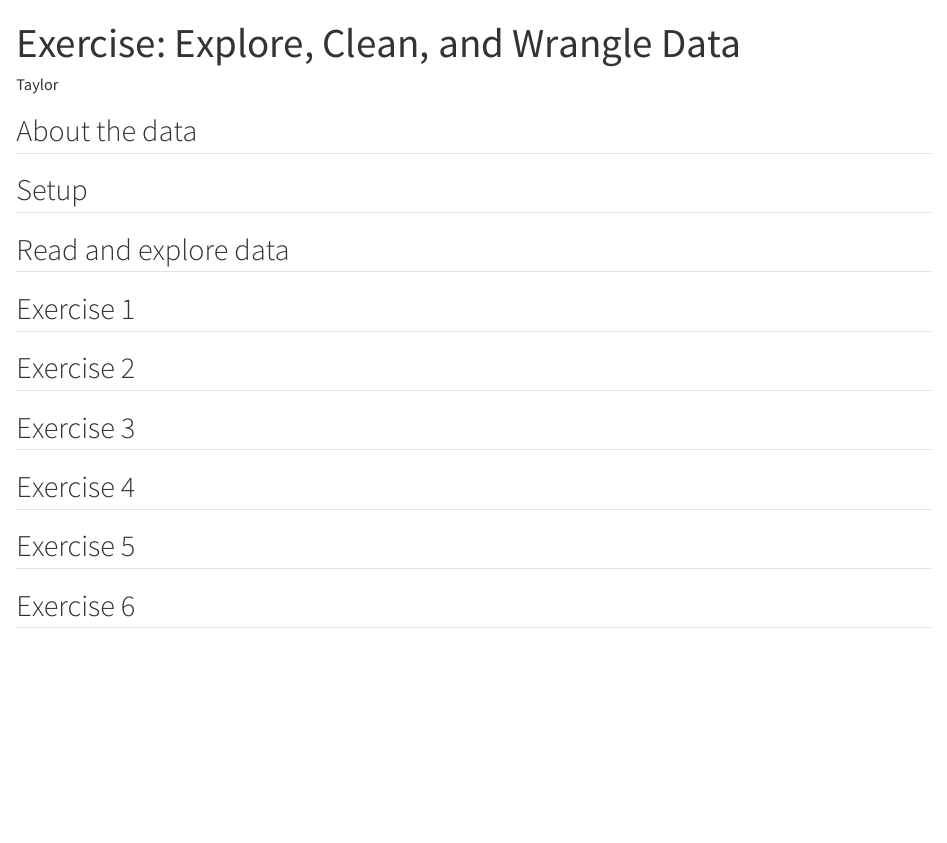
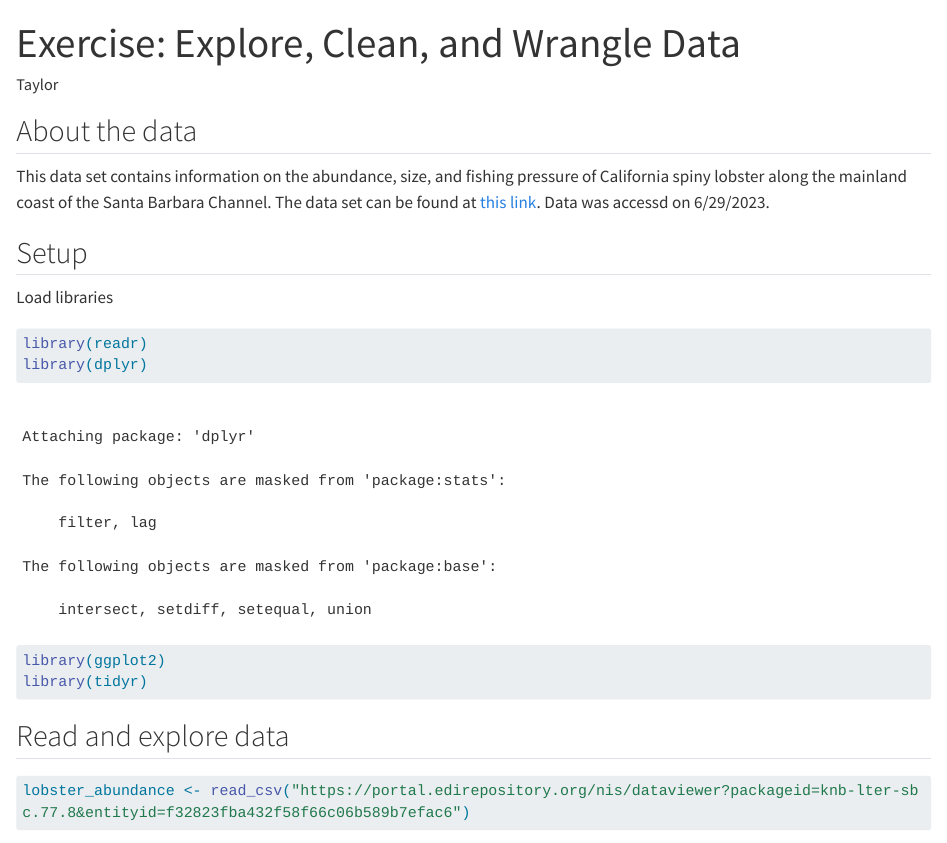
Before and after one commit to taypantiga/Practice-cleaning-wrangling-data, a Quarto document (exercise-clean-wrangled.qmd): the page in a window 1100 px wide, from its top. Rendered offline with R 4.5, knitr and Pandoc in place of Quarto, with nearby package versions; some code elsewhere in the file could not run offline; long lines of code are wrapped.

Commit message:
Added information about the data. Added code to load in the libraries. Added code to read in the data files. Added code for exploring the structure of the data and viewing some summaries of the data.

````diff
--- a/exercise-clean-wrangled.qmd
+++ b/exercise-clean-wrangled.qmd
@@ -6,6 +6,21 @@ format: html
 
 ## About the data
 
+This data set contains information on the abundance, size, and fishing pressure of California spiny lobster along the mainland coast of the Santa Barbara Channel. The data set can be found at [this link](Exercise: Explore, Clean, and Wrangle Data). Data was accessd on 6/29/2023.
+
 ## Setup
+Load libraries
+
+```{r}
+library(readr)
+library(dplyr)
+library(ggplot2)
+library(tidyr)
+```
+
+
 
 ## Read and explore data
+
+```{r}
+lobster_abundance <- read_csv("https://portal.edirepository.org/nis/dataviewer?packageid=knb-lter-sbc.77.8&entityid=f32823fba432f58f66c06b589b7efac6")
````
Also changed, not shown: exercise-clean-wrangled.qmd (10 more changed lines).
